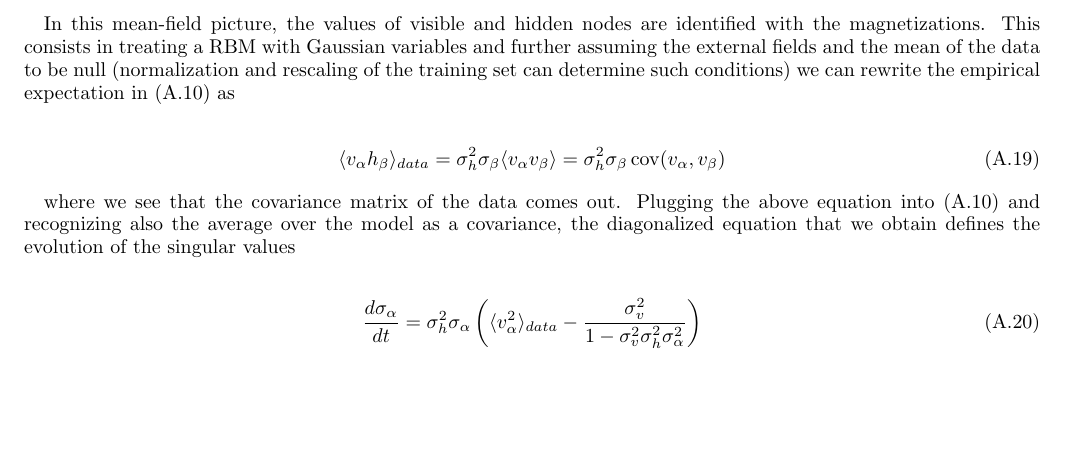
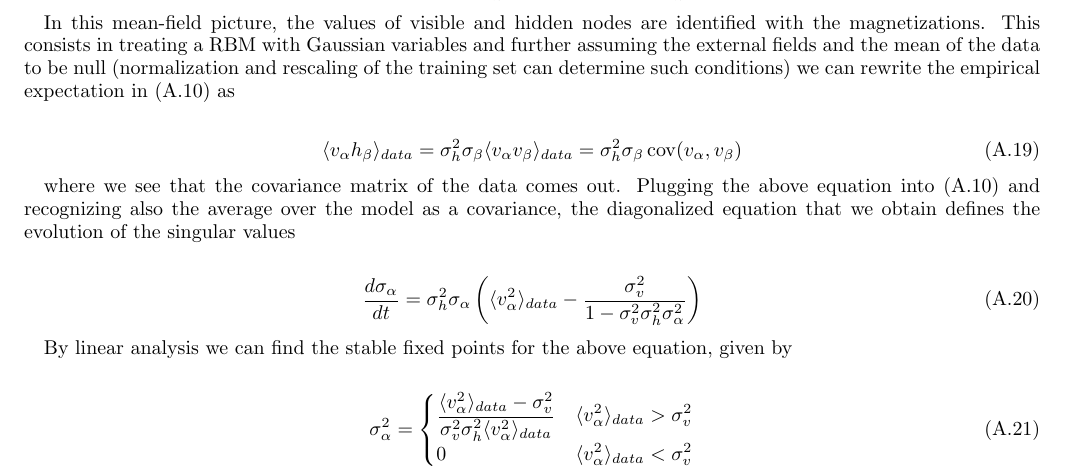
Before and after one commit to fissoreg/rbm-report, a LaTeX paper (main.tex): part of page 16 of 16, cut so that both start at the same text, the shorter picture padded with empty space. Compiled offline with pdfLaTeX.

Commit message:
Added fixed points.

```diff
--- a/main.tex
+++ b/main.tex
@@ -700,7 +700,7 @@ The corresponding probability measure is Gaussian, for which we can write the co
 In this mean-field picture, the values of visible and hidden nodes are identified with the magnetizations. This consists in treating a RBM with Gaussian variables and further assuming the external fields and the mean of the data to be null (normalization and rescaling of the training set can determine such conditions) we can rewrite the empirical expectation in \eqref{eq:cd_svd_w} as
 
 \begin{equation}
-\langle v_{\alpha} h_{\beta} \rangle_{data} = \sigma_h^2 \sigma_{\beta} \langle v_{\alpha} v_{\beta} \rangle = \sigma_h^2 \sigma_{\beta} \operatorname{cov}(v_{\alpha}, v_{\beta})
+\langle v_{\alpha} h_{\beta} \rangle_{data} = \sigma_h^2 \sigma_{\beta} \langle v_{\alpha} v_{\beta} \rangle_{data} = \sigma_h^2 \sigma_{\beta} \operatorname{cov}(v_{\alpha}, v_{\beta})
 \end{equation}
 
 where we see that the covariance matrix of the data comes out. Plugging the above equation into \eqref{eq:cd_svd_w} and recognizing also the average over the model as a covariance, the diagonalized equation that we obtain defines the evolution of the singular values
@@ -709,4 +709,14 @@ where we see that the covariance matrix of the data comes out. Plugging the abov
 \frac{d \sigma_{\alpha}}{dt} = \sigma_h^2 \sigma_{\alpha} \left( \langle v_{\alpha}^2 \rangle_{data} - \frac{\sigma_v^2}{1 - \sigma_v^2 \sigma_h^2 \sigma_{\alpha}^2} \right)
 \end{equation}
 
+By linear analysis we can find the stable fixed points for the above equation, given by
+
+\begin{equation}
+\sigma_{\alpha}^2 =
+\begin{cases}
+\frac{\langle v_{\alpha}^2 \rangle_{data} - \sigma_{v}^2}{\sigma_{v}^2 \sigma_{h}^2 \langle v_{\alpha}^2 \rangle_{data}} & \langle v_{\alpha}^2 \rangle_{data} > \sigma_v^2 \\
+0 & \langle v_{\alpha}^2 \rangle_{data} < \sigma_v^2
+\end{cases}
+\end{equation}
+
 \end{document}
```
